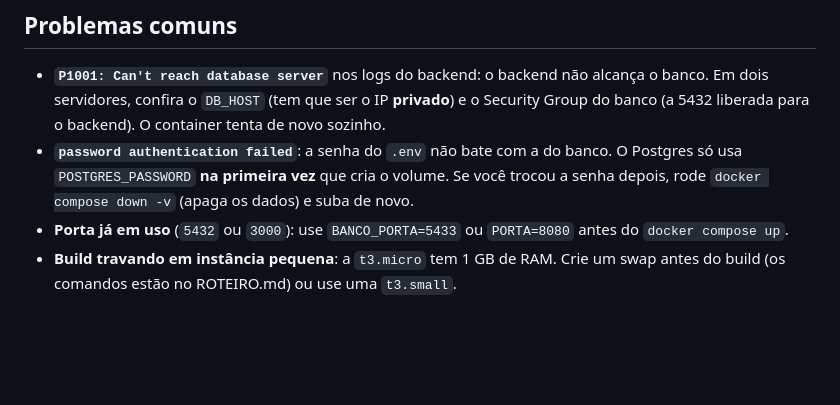
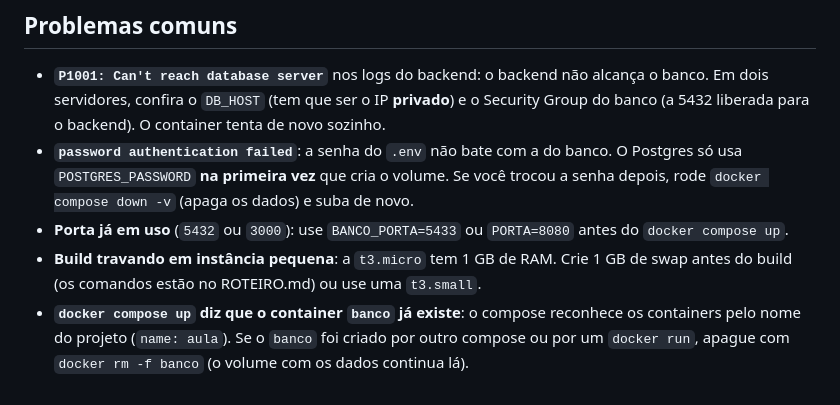
Before and after one commit to Rodrigo-Vieira-Chaves/aula-servidores, a Markdown page: README.md, the part around the change. Rendered like a GitHub page; blank space fills up the shorter version.

```diff
--- a/README.md
+++ b/README.md
@@ -175,5 +175,8 @@ Todos devolvem `{ sql, dados }`: o SQL que rodou e o resultado.
   rode `docker compose down -v` (apaga os dados) e suba de novo.
 - **Porta já em uso** (`5432` ou `3000`): use `BANCO_PORTA=5433` ou `PORTA=8080` antes do
   `docker compose up`.
-- **Build travando em instância pequena**: a `t3.micro` tem 1 GB de RAM. Crie um swap antes do
-  build (os comandos estão no ROTEIRO.md) ou use uma `t3.small`.
+- **Build travando em instância pequena**: a `t3.micro` tem 1 GB de RAM. Crie 1 GB de swap antes
+  do build (os comandos estão no ROTEIRO.md) ou use uma `t3.small`.
+- **`docker compose up` diz que o container `banco` já existe**: o compose reconhece os containers
+  pelo nome do projeto (`name: aula`). Se o `banco` foi criado por outro compose ou por um
+  `docker run`, apague com `docker rm -f banco` (o volume com os dados continua lá).
```
Also changed, not shown: ROTEIRO.md (+24 -6 lines).
